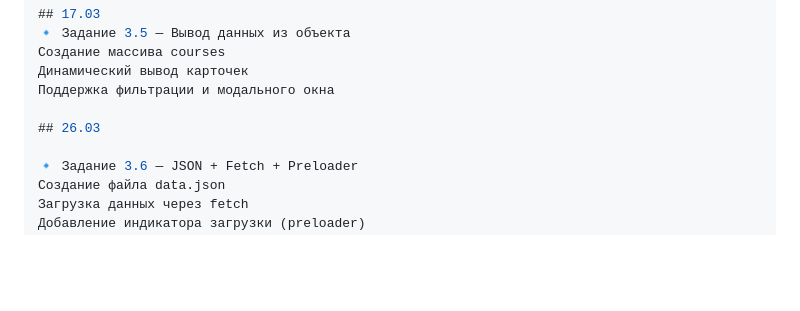
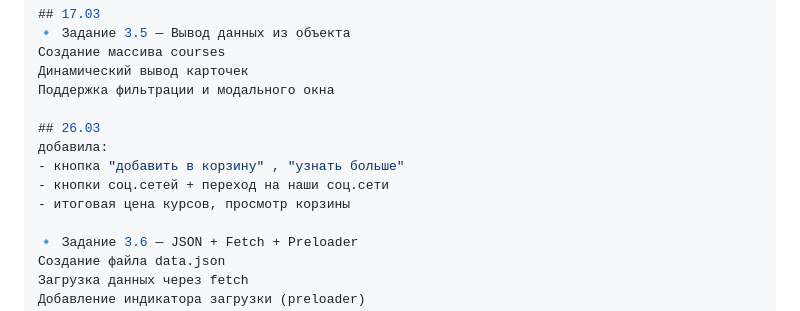
Before and after one commit to mashsvelim/Project_Velikova_Maria, a Markdown page: README.md, the part around the change. Drawn GitHub-style; blank space fills up the shorter version.

```diff
--- a/README.md
+++ b/README.md
@@ -177,6 +177,10 @@ const courseTitles = [
 Поддержка фильтрации и модального окна
 
 ## 26.03
+добавила:
+- кнопка "добавить в корзину" , "узнать больше"
+- кнопки соц.сетей + переход на наши соц.сети
+- итоговая цена курсов, просмотр корзины
 
 🔹 Задание 3.6 — JSON + Fetch + Preloader
 Создание файла data.json
```
